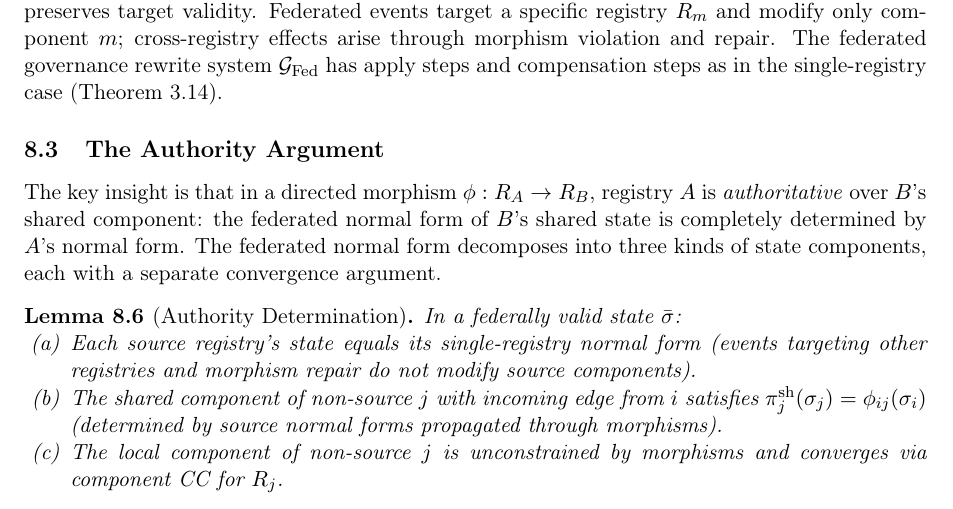
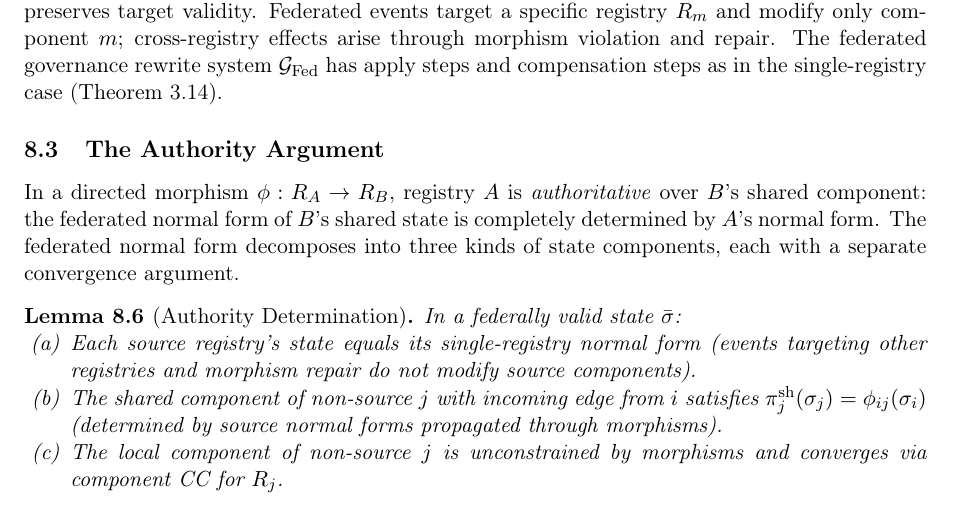
Before and after one commit to blackwell-systems/semantic-eventual-consistency, a LaTeX paper (normalization_confluence_in_federated_registry_networks.tex): part of page 14 of 22, cut so that both start at the same text. Compiled offline with pdfLaTeX.

Commit message:
Update text

```diff
--- a/normalization_confluence_in_federated_registry_networks.tex
+++ b/normalization_confluence_in_federated_registry_networks.tex
@@ -1195,7 +1195,7 @@ the single-registry case (\Cref{def:grs}).
 
 \subsection{The Authority Argument}
 
-The key insight is that in a directed morphism $\phi: R_A \to R_B$,
+In a directed morphism $\phi: R_A \to R_B$,
 registry~$A$ is \emph{authoritative} over $B$'s shared component: the
 federated normal form of $B$'s shared state is completely determined by
 $A$'s normal form.  The federated normal form decomposes into three kinds
```
